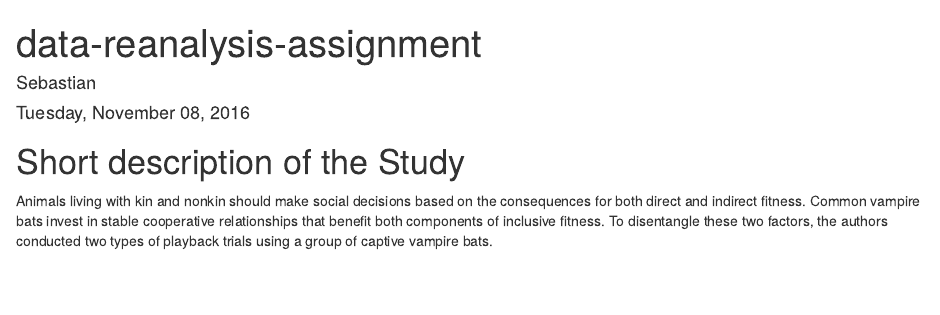
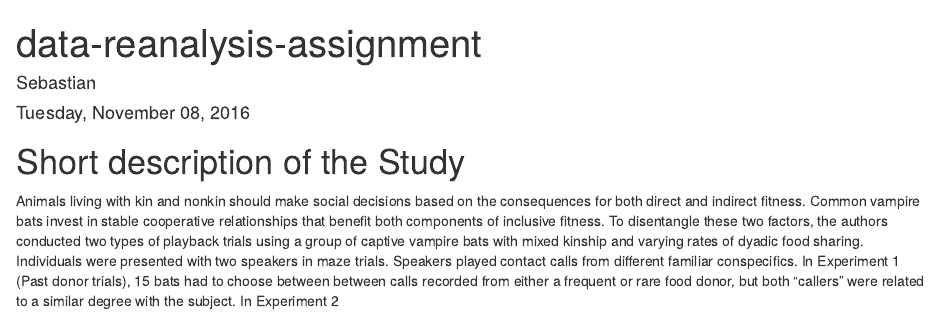
Before and after one commit to BastiStockmaier/data-reanalysis-assignment, an R Markdown document (data-reanalysis-assignment.Rmd): the page in a window 1100 px wide, from its top. Rendered offline with R 4.5, knitr and Pandoc, with nearby package versions.

Commit message:
More commits

```diff
--- a/data-reanalysis-assignment.Rmd
+++ b/data-reanalysis-assignment.Rmd
@@ -7,4 +7,4 @@ output: html_document
 
 # Short description of the Study
 
-Animals living with kin and nonkin should make social decisions based on the consequences for both direct and indirect fitness. Common vampire bats invest in stable cooperative relationships that benefit both components of inclusive fitness. To disentangle these two factors, the authors conducted two types of playback trials using a group of captive vampire bats.
+Animals living with kin and nonkin should make social decisions based on the consequences for both direct and indirect fitness. Common vampire bats invest in stable cooperative relationships that benefit both components of inclusive fitness. To disentangle these two factors, the authors conducted two types of playback trials using a group of captive vampire bats with mixed kinship and varying rates of dyadic food sharing. Individuals were presented with two speakers in maze trials. Speakers played contact calls from different familiar conspecifics. In Experiment 1 (Past donor trials), 15 bats had to choose between between calls recorded from either a frequent or rare food donor, but both "callers" were related to a similar degree with the subject. In Experiment 2
```
